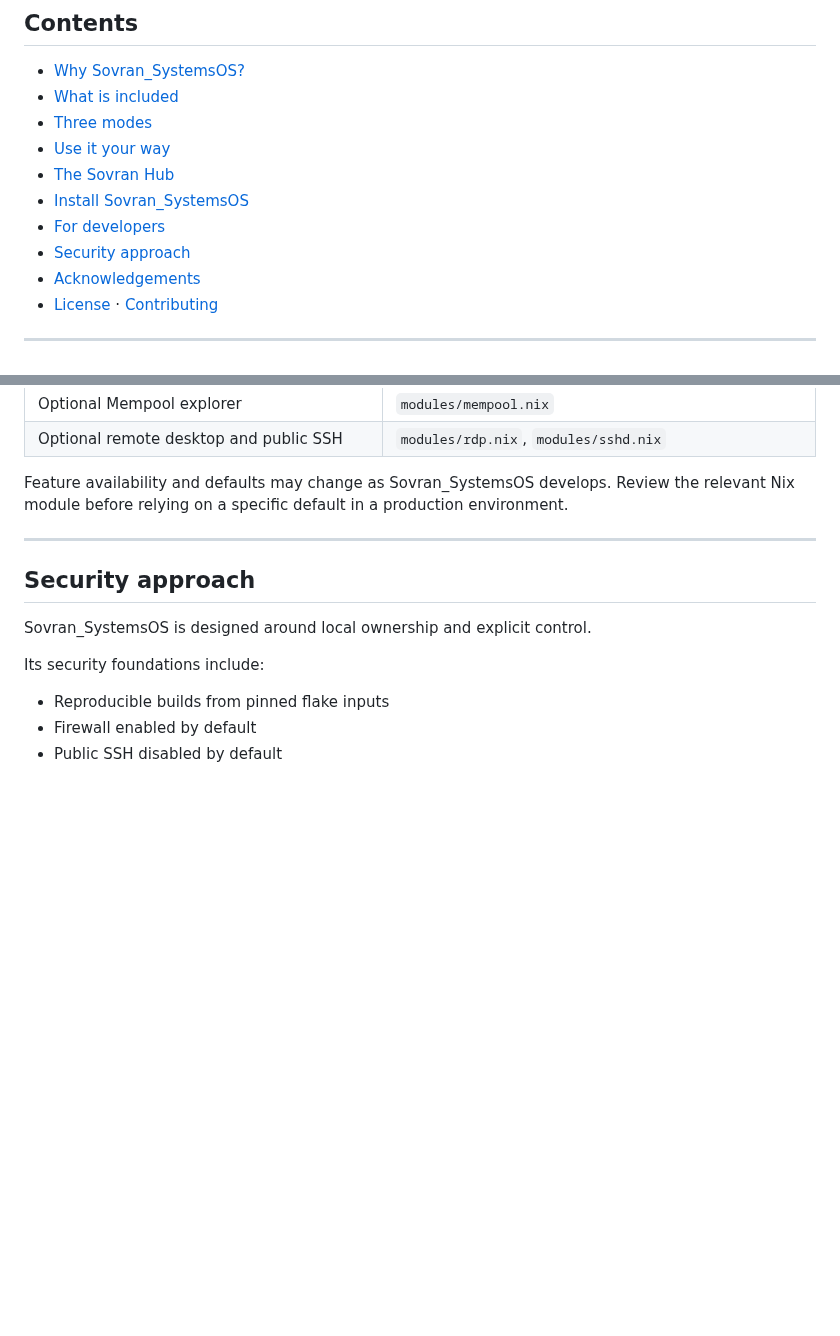
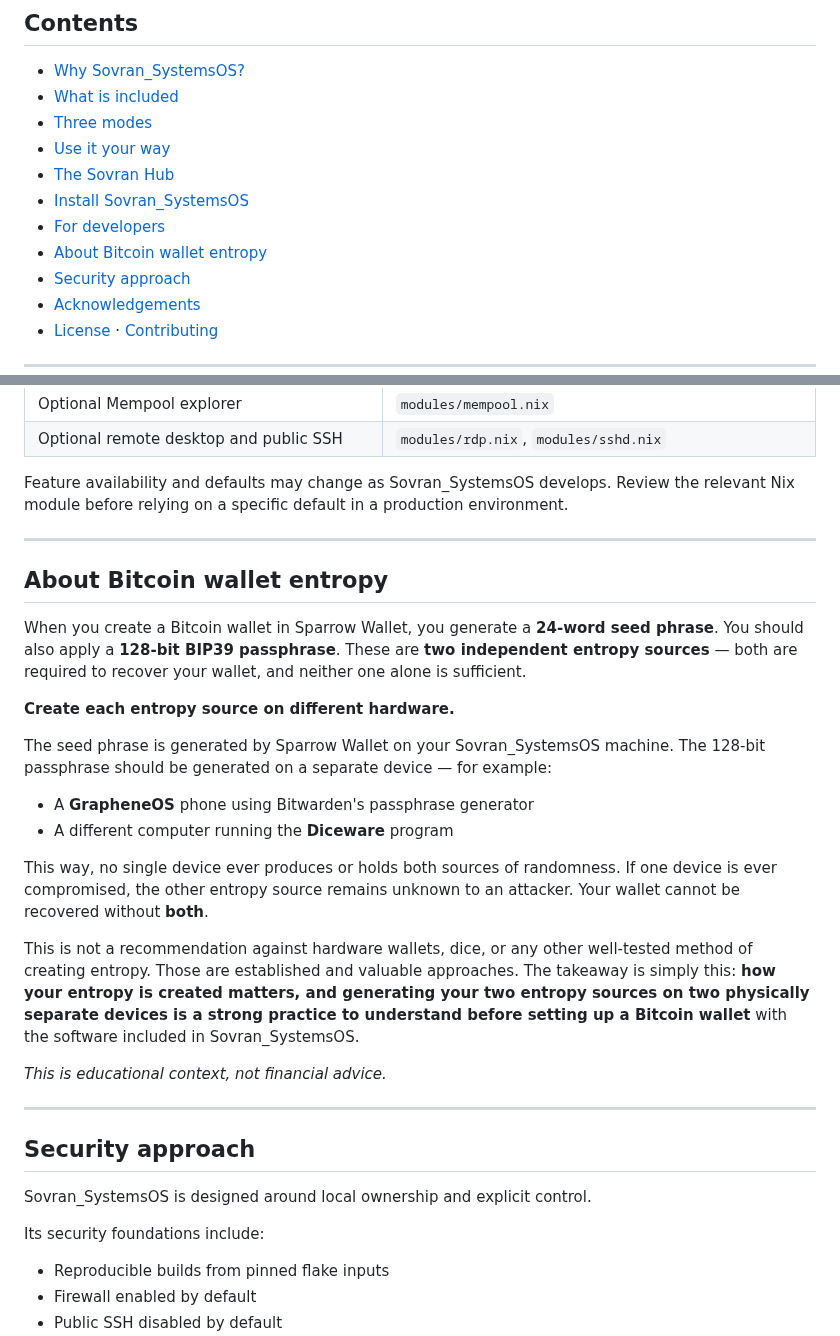
Before and after one commit to naturallaw777/Sovran_SystemsOS, a Markdown page: README.md, 2 parts joined by grey strips. Drawn GitHub-style; blank space fills up the shorter version.

Commit message:
Add 'About Bitcoin wallet entropy' section to README
Co-authored-by: arena-agent <297053741+arena-agent@users.noreply.github.com>

```diff
--- a/README.md
+++ b/README.md
@@ -42,6 +42,7 @@ are ready.
 - [The Sovran Hub](#the-sovran-hub)
 - [Install Sovran_SystemsOS](#install-sovran_systemsos)
 - [For developers](#for-developers)
+- [About Bitcoin wallet entropy](#about-bitcoin-wallet-entropy)
 - [Security approach](#security-approach)
 - [Acknowledgements](#acknowledgements)
 - [License](#license) · [Contributing](#contributing)
@@ -593,6 +594,36 @@ production environment.
 
 ---
 
+## About Bitcoin wallet entropy
+
+When you create a Bitcoin wallet in Sparrow Wallet, you generate a **24-word
+seed phrase**. You should also apply a **128-bit BIP39 passphrase**. These are
+**two independent entropy sources** — both are required to recover your wallet,
+and neither one alone is sufficient.
+
+**Create each entropy source on different hardware.**
+
+The seed phrase is generated by Sparrow Wallet on your Sovran_SystemsOS machine.
+The 128-bit passphrase should be generated on a separate device — for example:
+
+- A **GrapheneOS** phone using Bitwarden's passphrase generator
+- A different computer running the **Diceware** program
+
+This way, no single device ever produces or holds both sources of randomness.
+If one device is ever compromised, the other entropy source remains unknown to
+an attacker. Your wallet cannot be recovered without **both**.
+
+This is not a recommendation against hardware wallets, dice, or any other
+well-tested method of creating entropy. Those are established and valuable
+approaches. The takeaway is simply this: **how your entropy is created matters,
+and generating your two entropy sources on two physically separate devices is a
+strong practice to understand before setting up a Bitcoin wallet** with the
+software included in Sovran_SystemsOS.
+
+*This is educational context, not financial advice.*
+
+---
+
 ## Security approach
 
 Sovran_SystemsOS is designed around local ownership and explicit control.
```
